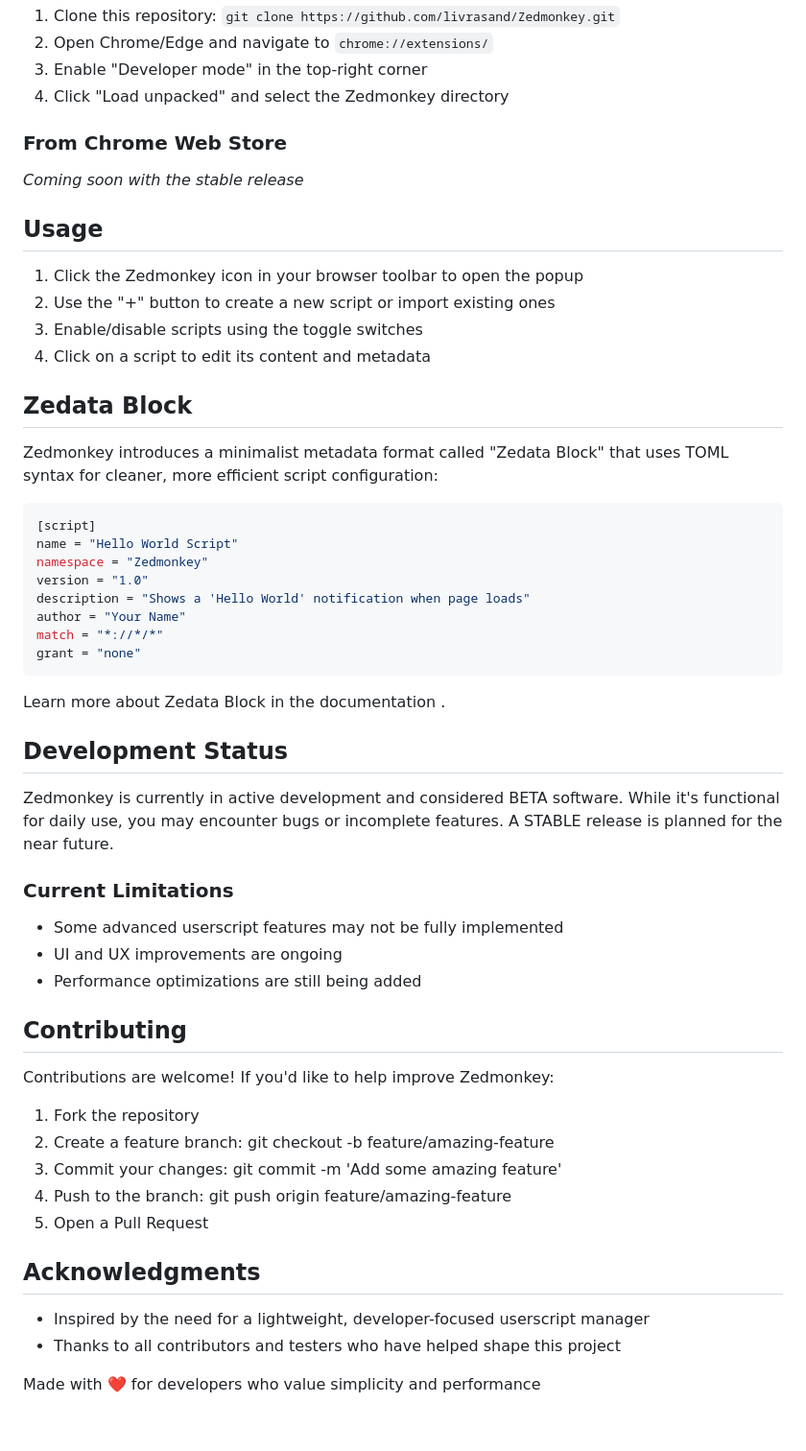
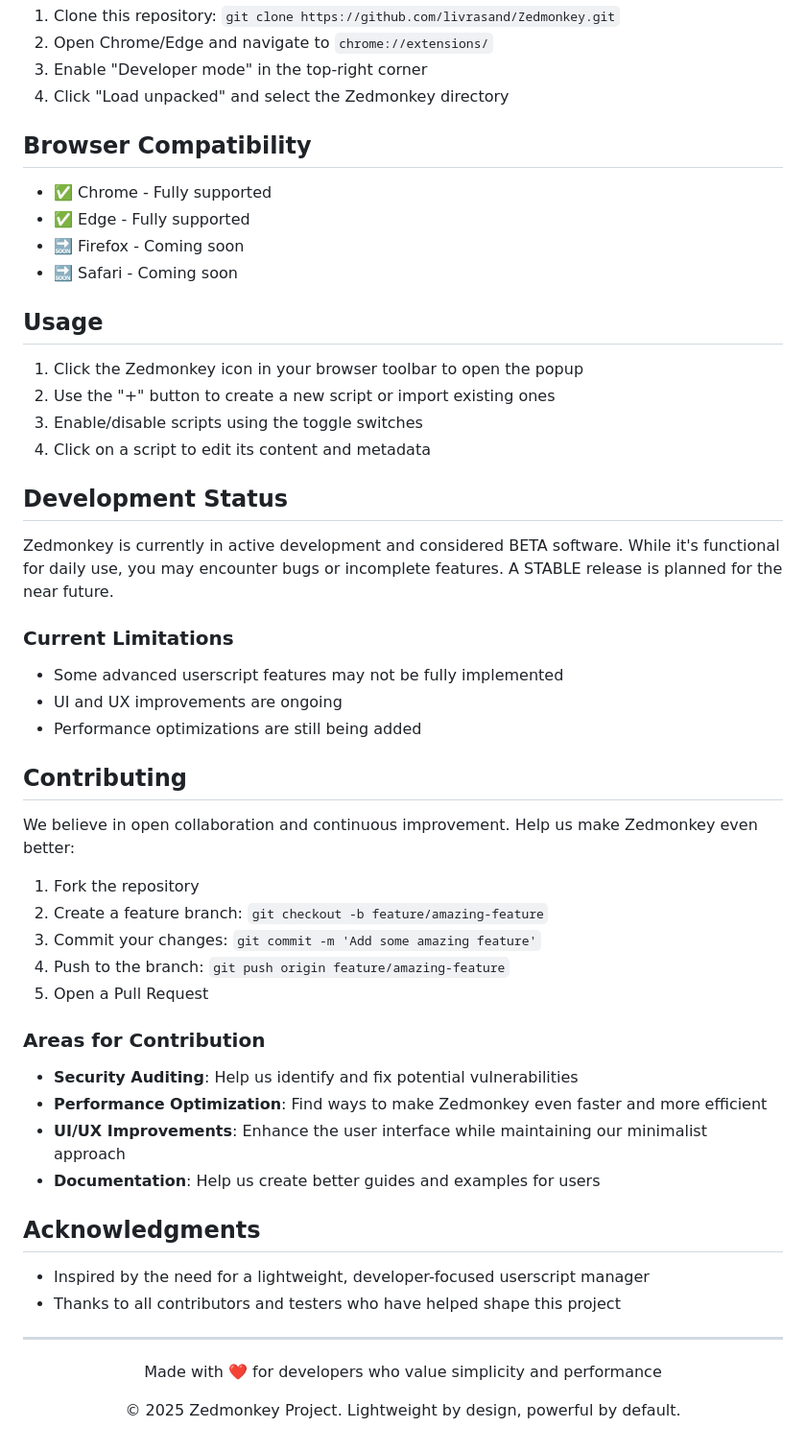
Before and after one commit to livrasand/Zedmonkey, a Markdown page: README.md, the part around the change printed below. Shown: that part at 96% size. Rendered like a GitHub page.

````diff
--- a/README.md
+++ b/README.md
@@ -30,8 +74,12 @@ Zedmonkey is an open-source userscript manager designed for developers who deman
 3. Enable "Developer mode" in the top-right corner
 4. Click "Load unpacked" and select the Zedmonkey directory
 
-### From Chrome Web Store
-*Coming soon with the stable release*
+## Browser Compatibility
+
+- ✅ Chrome - Fully supported
+- ✅ Edge - Fully supported
+- 🔜 Firefox - Coming soon
+- 🔜 Safari - Coming soon
 
 ## Usage
 
@@ -40,24 +88,8 @@ Zedmonkey is an open-source userscript manager designed for developers who deman
 3. Enable/disable scripts using the toggle switches
 4. Click on a script to edit its content and metadata
 
-## Zedata Block
+## Development Status
 
-Zedmonkey introduces a minimalist metadata format called "Zedata Block" that uses TOML syntax for cleaner, more efficient script configuration:
-
-```toml
-[script]
-name = "Hello World Script"
-namespace = "Zedmonkey"
-version = "1.0"
-description = "Shows a 'Hello World' notification when page loads"
-author = "Your Name"
-match = "*://*/*"
-grant = "none"
-```
-
-Learn more about Zedata Block in the documentation .
-
-## Development Status
 Zedmonkey is currently in active development and considered BETA software. While it's functional for daily use, you may encounter bugs or incomplete features. A STABLE release is planned for the near future.
 
 ### Current Limitations
@@ -66,16 +98,28 @@ Zedmonkey is currently in active development and considered BETA software. While
 - Performance optimizations are still being added
 
 ## Contributing
-Contributions are welcome! If you'd like to help improve Zedmonkey:
+
+We believe in open collaboration and continuous improvement. Help us make Zedmonkey even better:
 
 1. Fork the repository
-2. Create a feature branch: git checkout -b feature/amazing-feature
-3. Commit your changes: git commit -m 'Add some amazing feature'
-4. Push to the branch: git push origin feature/amazing-feature
+2. Create a feature branch: `git checkout -b feature/amazing-feature`
+3. Commit your changes: `git commit -m 'Add some amazing feature'`
+4. Push to the branch: `git push origin feature/amazing-feature`
 5. Open a Pull Request
 
+### Areas for Contribution
+
+- **Security Auditing**: Help us identify and fix potential vulnerabilities
+- **Performance Optimization**: Find ways to make Zedmonkey even faster and more efficient
+- **UI/UX Improvements**: Enhance the user interface while maintaining our minimalist approach
+- **Documentation**: Help us create better guides and examples for users
+
 ## Acknowledgments
+
 - Inspired by the need for a lightweight, developer-focused userscript manager
 - Thanks to all contributors and testers who have helped shape this project
 
-Made with ❤️ for developers who value simplicity and performance
+---
+
+<p align="center">Made with ❤️ for developers who value simplicity and performance</p>
+<p align="center">© 2025 Zedmonkey Project. Lightweight by design, powerful by default.</p>
````
Also changed, not shown: other parts of README.md (+55 -11 lines).
